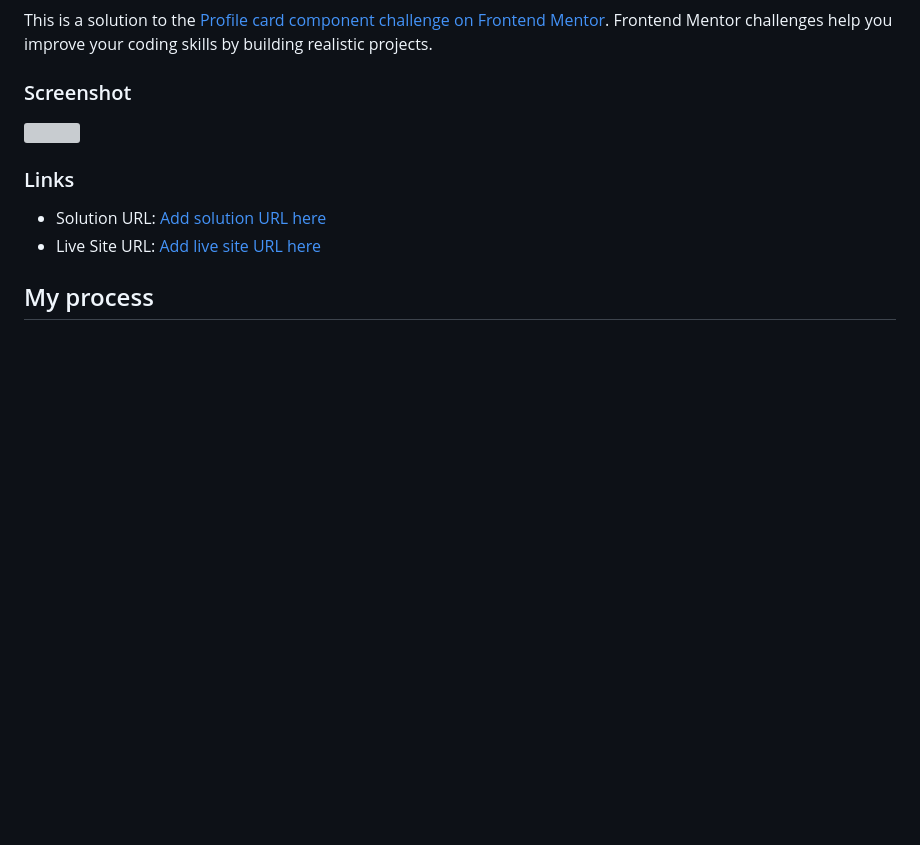
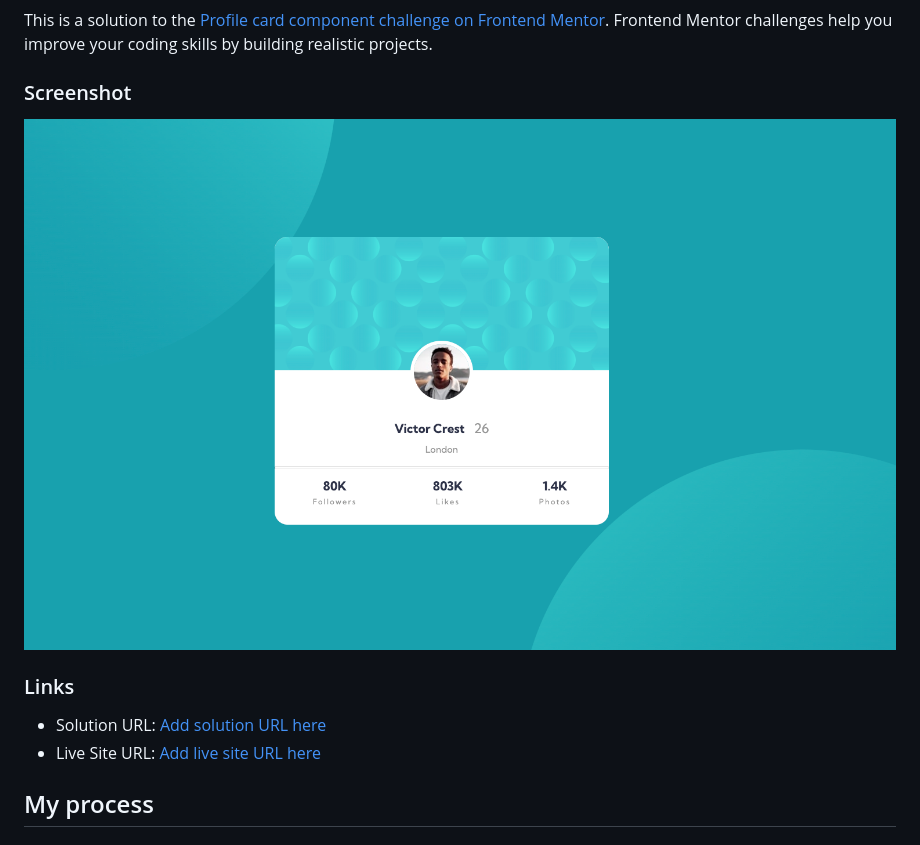
Before and after one commit to Afeez-Ola/profile-card-component-main, a Markdown page: README-template.md, the part around the change. Drawn GitHub-style; pictures changed too: images/screenshot.png (added); blank space fills up the shorter version; grey boxes are pictures that could not be loaded.

Commit message:
added the screenshot

```diff
--- a/README-template.md
+++ b/README-template.md
@@ -6,7 +6,7 @@ This is a solution to the [Profile card component challenge on Frontend Mentor](
 
 ### Screenshot
 
-![](./screenshot.jpg)
+![](/images/screenshot.png)
 
 
 
```
